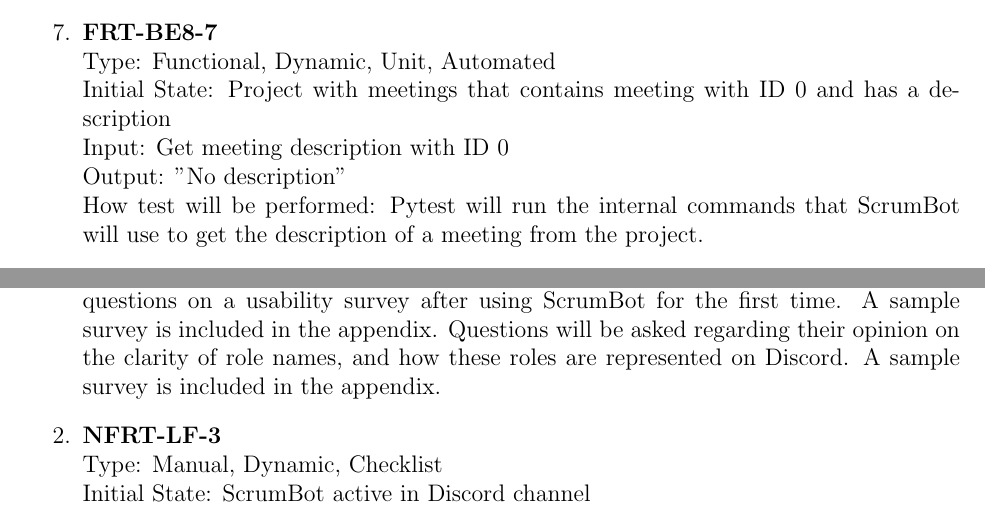
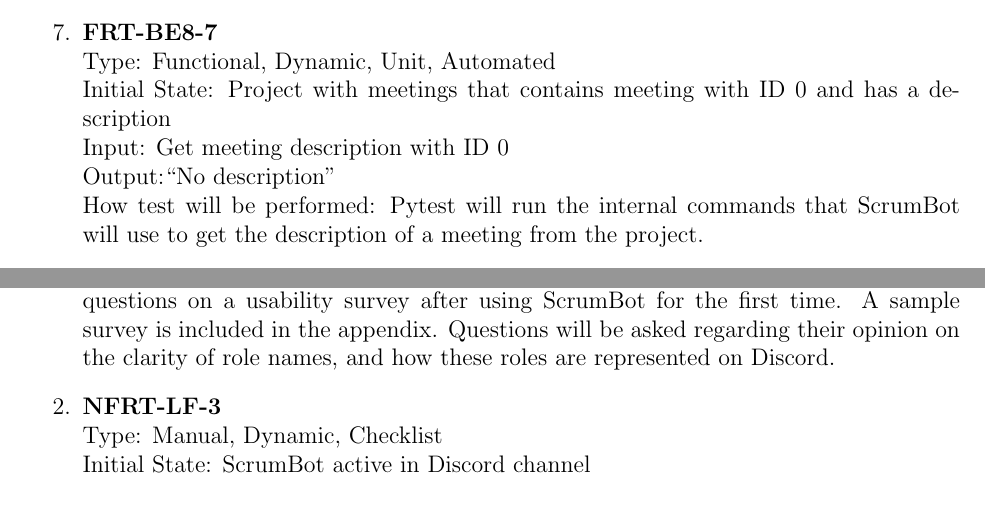
Before and after one commit to arkinmodi/ScrumBot, a LaTeX document (Doc/TestPlan/testPlan.tex): two parts of pages 14 and 16 of 24, joined at a grey line, cut so that both start at the same text. Compiled offline with pdfLaTeX.

Commit message:
Fixed quotation

```diff
--- a/Doc/TestPlan/testPlan.tex
+++ b/Doc/TestPlan/testPlan.tex
@@ -444,7 +444,7 @@
     Type: Functional, Dynamic, Unit, Automated\\
     Initial State: Project with meetings that contains meeting with ID 0 and has a description\\
     Input: Get meeting description with ID 0\\
-    Output: "No description"\\
+    Output:``No description"\\
     How test will be performed: Pytest will run the internal commands that ScrumBot will use to get the description of a meeting from the project.
 
     \item{\textbf{FRT-BE8-8}}\\
@@ -522,7 +522,7 @@
 \begin{enumerate}
     \item{\textbf{NFRT-LF-2}}\\
     Type: Manual, Usability Survey\\
-    How test will be performed: The test team will ask a sample set of users to answer questions on a usability survey after using ScrumBot for the first time. A sample survey is included in the appendix. Questions will be asked regarding their opinion on the clarity of role names, and how these roles are represented on Discord. A sample survey is included in the appendix.
+    How test will be performed: The test team will ask a sample set of users to answer questions on a usability survey after using ScrumBot for the first time. A sample survey is included in the appendix. Questions will be asked regarding their opinion on the clarity of role names, and how these roles are represented on Discord.
 
     \item{\textbf{NFRT-LF-3}}\\
     Type: Manual, Dynamic, Checklist\\
```
Also changed, not shown: Doc/TestPlan/testPlan.pdf.
